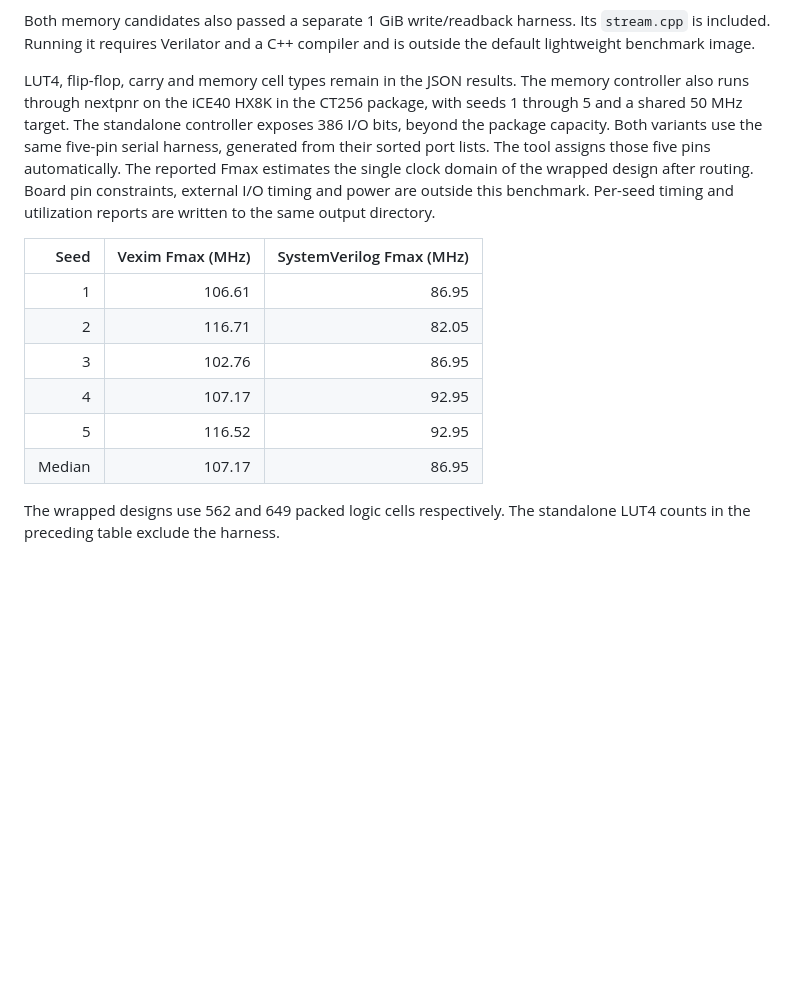
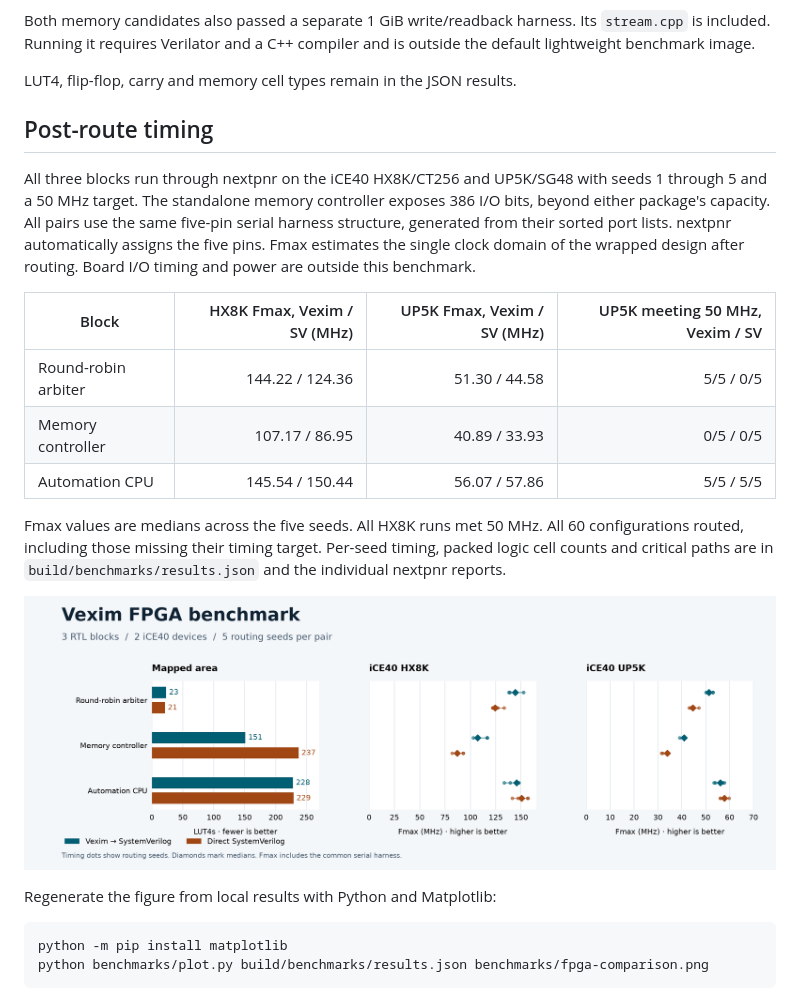
Before and after one commit to yanmayck/vexim, a Markdown page: benchmarks/README.md, the part around the change. Rendered like a GitHub page; pictures changed too: benchmarks/fpga-comparison.png (added); blank space fills up the shorter version.

Commit message:
Visualize three FPGA workloads across two devices

````diff
--- a/benchmarks/README.md
+++ b/benchmarks/README.md
@@ -31,24 +31,32 @@ Its `stream.cpp` is included. Running it requires Verilator and a C++
 compiler and is outside the default lightweight benchmark image.
 
 LUT4, flip-flop, carry and memory cell types remain in the JSON results.
-The memory controller also runs through nextpnr on the iCE40 HX8K in
-the CT256 package, with seeds 1 through 5 and a shared 50 MHz target.
-The standalone controller exposes 386 I/O bits, beyond the package
-capacity. Both variants use the same five-pin serial harness, generated
-from their sorted port lists. The tool assigns those five pins automatically.
-The reported Fmax estimates the single clock domain of the wrapped
-design after routing. Board pin constraints, external I/O
-timing and power are outside this benchmark. Per-seed timing and utilization
-reports are written to the same output directory.
+## Post-route timing
 
-| Seed | Vexim Fmax (MHz) | SystemVerilog Fmax (MHz) |
-|---:|---:|---:|
-| 1 | 106.61 | 86.95 |
-| 2 | 116.71 | 82.05 |
-| 3 | 102.76 | 86.95 |
-| 4 | 107.17 | 92.95 |
-| 5 | 116.52 | 92.95 |
-| Median | 107.17 | 86.95 |
+All three blocks run through nextpnr on the iCE40 HX8K/CT256 and UP5K/SG48
+with seeds 1 through 5 and a 50 MHz target. The standalone memory
+controller exposes 386 I/O bits, beyond either package's capacity. All
+pairs use the same five-pin serial harness structure, generated from
+their sorted port lists. nextpnr automatically assigns the five pins.
+Fmax estimates the single clock domain of the wrapped design after
+routing. Board I/O timing and power are outside this benchmark.
 
-The wrapped designs use 562 and 649 packed logic cells respectively.
-The standalone LUT4 counts in the preceding table exclude the harness.
+| Block | HX8K Fmax, Vexim / SV (MHz) | UP5K Fmax, Vexim / SV (MHz) | UP5K meeting 50 MHz, Vexim / SV |
+|---|---:|---:|---:|
+| Round-robin arbiter | 144.22 / 124.36 | 51.30 / 44.58 | 5/5 / 0/5 |
+| Memory controller | 107.17 / 86.95 | 40.89 / 33.93 | 0/5 / 0/5 |
+| Automation CPU | 145.54 / 150.44 | 56.07 / 57.86 | 5/5 / 5/5 |
+
+Fmax values are medians across the five seeds. All HX8K runs met 50 MHz.
+All 60 configurations routed, including those missing their timing target.
+Per-seed timing, packed logic cell counts and critical paths are in
+`build/benchmarks/results.json` and the individual nextpnr reports.
+
+![FPGA benchmark comparison](fpga-comparison.png)
+
+Regenerate the figure from local results with Python and Matplotlib:
+
+```sh
+python -m pip install matplotlib
+python benchmarks/plot.py build/benchmarks/results.json benchmarks/fpga-comparison.png
+```
````
Also changed, not shown: README.md (+9 -8 lines), 2 other files.
